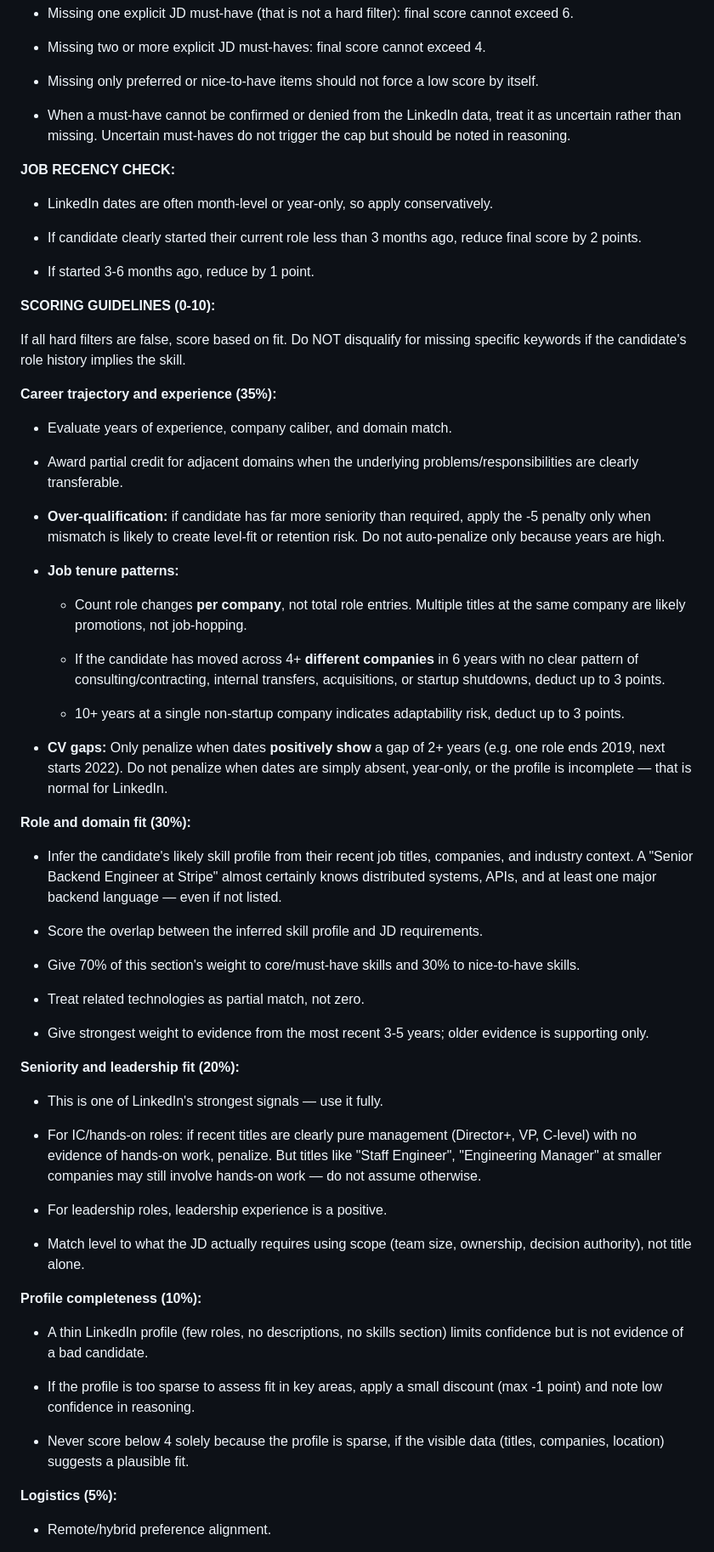
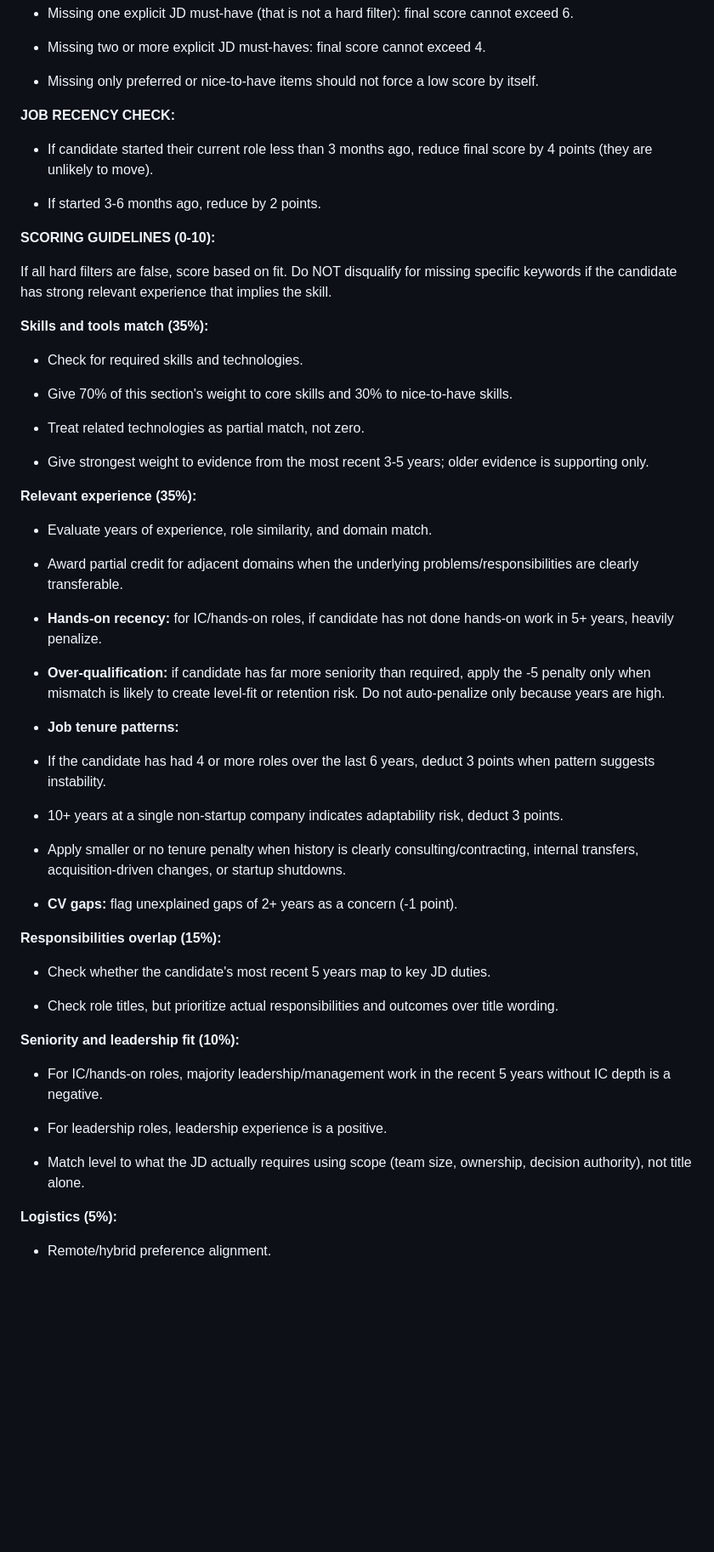
Before and after one commit to nizhunt/jit-talent-ai-score, a Markdown page: prompts/scorer_prompt.md, the part around one of its changes. Shown at 85% size. Rendered like a GitHub page; blank space fills up the shorter version.

Commit message:
Revert scorer prompt to hard-filters version with original scoring weights
Co-Authored-By: Claude Opus 4.6 <noreply@anthropic.com>

```diff
--- a/prompts/scorer_prompt.md
+++ b/prompts/scorer_prompt.md
@@ -58,59 +56,31 @@ Evaluate every filter below and return `true` (mismatch) or `false` (no mismatch
 
 - Missing only preferred or nice-to-have items should not force a low score by itself.
 
-- When a must-have cannot be confirmed or denied from the LinkedIn data, treat it as uncertain rather than missing. Uncertain must-haves do not trigger the cap but should be noted in reasoning.
-
 
 
 **JOB RECENCY CHECK:**
 
 
 
-- LinkedIn dates are often month-level or year-only, so apply conservatively.
+- If candidate started their current role less than 3 months ago, reduce final score by 4 points (they are unlikely to move).
 
-- If candidate clearly started their current role less than 3 months ago, reduce final score by 2 points.
-
-- If started 3-6 months ago, reduce by 1 point.
+- If started 3-6 months ago, reduce by 2 points.
 
 
 
 **SCORING GUIDELINES (0-10):**
 
-If all hard filters are false, score based on fit. Do NOT disqualify for missing specific keywords if the candidate's role history implies the skill.
+If all hard filters are false, score based on fit. Do NOT disqualify for missing specific keywords if the candidate has strong relevant experience that implies the skill.
 
 
 
-**Career trajectory and experience (35%):**
+**Skills and tools match (35%):**
 
 
 
-- Evaluate years of experience, company caliber, and domain match.
+- Check for required skills and technologies.
 
-- Award partial credit for adjacent domains when the underlying problems/responsibilities are clearly transferable.
-
-- **Over-qualification:** if candidate has far more seniority than required, apply the -5 penalty only when mismatch is likely to create level-fit or retention risk. Do not auto-penalize only because years are high.
-
-- **Job tenure patterns:**
-
-  - Count role changes **per company**, not total role entries. Multiple titles at the same company are likely promotions, not job-hopping.
-
-  - If the candidate has moved across 4+ **different companies** in 6 years with no clear pattern of consulting/contracting, internal transfers, acquisitions, or startup shutdowns, deduct up to 3 points.
-
-  - 10+ years at a single non-startup company indicates adaptability risk, deduct up to 3 points.
-
-- **CV gaps:** Only penalize when dates **positively show** a gap of 2+ years (e.g. one role ends 2019, next starts 2022). Do not penalize when dates are simply absent, year-only, or the profile is incomplete — that is normal for LinkedIn.
-
-
-
-**Role and domain fit (30%):**
-
-
-
-- Infer the candidate's likely skill profile from their recent job titles, companies, and industry context. A "Senior Backend Engineer at Stripe" almost certainly knows distributed systems, APIs, and at least one major backend language — even if not listed.
-
-- Score the overlap between the inferred skill profile and JD requirements.
-
-- Give 70% of this section's weight to core/must-have skills and 30% to nice-to-have skills.
+- Give 70% of this section's weight to core skills and 30% to nice-to-have skills.
 
 - Treat related technologies as partial match, not zero.
 
@@ -118,29 +88,49 @@ If all hard filters are false, score based on fit. Do NOT disqualify for missing
 
 
 
-**Seniority and leadership fit (20%):**
+**Relevant experience (35%):**
 
 
 
-- This is one of LinkedIn's strongest signals — use it fully.
+- Evaluate years of experience, role similarity, and domain match.
 
-- For IC/hands-on roles: if recent titles are clearly pure management (Director+, VP, C-level) with no evidence of hands-on work, penalize. But titles like "Staff Engineer", "Engineering Manager" at smaller companies may still involve hands-on work — do not assume otherwise.
+- Award partial credit for adjacent domains when the underlying problems/responsibilities are clearly transferable.
+
+- **Hands-on recency:** for IC/hands-on roles, if candidate has not done hands-on work in 5+ years, heavily penalize.
+
+- **Over-qualification:** if candidate has far more seniority than required, apply the -5 penalty only when mismatch is likely to create level-fit or retention risk. Do not auto-penalize only because years are high.
+
+- **Job tenure patterns:**
+
+- If the candidate has had 4 or more roles over the last 6 years, deduct 3 points when pattern suggests instability.
+
+- 10+ years at a single non-startup company indicates adaptability risk, deduct 3 points.
+
+- Apply smaller or no tenure penalty when history is clearly consulting/contracting, internal transfers, acquisition-driven changes, or startup shutdowns.
+
+- **CV gaps:** flag unexplained gaps of 2+ years as a concern (-1 point).
+
+
+
+**Responsibilities overlap (15%):**
+
+
+
+- Check whether the candidate's most recent 5 years map to key JD duties.
+
+- Check role titles, but prioritize actual responsibilities and outcomes over title wording.
+
+
+
+**Seniority and leadership fit (10%):**
+
+
+
+- For IC/hands-on roles, majority leadership/management work in the recent 5 years without IC depth is a negative.
 
 - For leadership roles, leadership experience is a positive.
 
 - Match level to what the JD actually requires using scope (team size, ownership, decision authority), not title alone.
-
-
-
-**Profile completeness (10%):**
-
-
-
-- A thin LinkedIn profile (few roles, no descriptions, no skills section) limits confidence but is not evidence of a bad candidate.
-
-- If the profile is too sparse to assess fit in key areas, apply a small discount (max -1 point) and note low confidence in reasoning.
-
-- Never score below 4 solely because the profile is sparse, if the visible data (titles, companies, location) suggests a plausible fit.
 
 
 
```
Also changed, not shown: other parts of prompts/scorer_prompt.md (+2 -4 lines).
